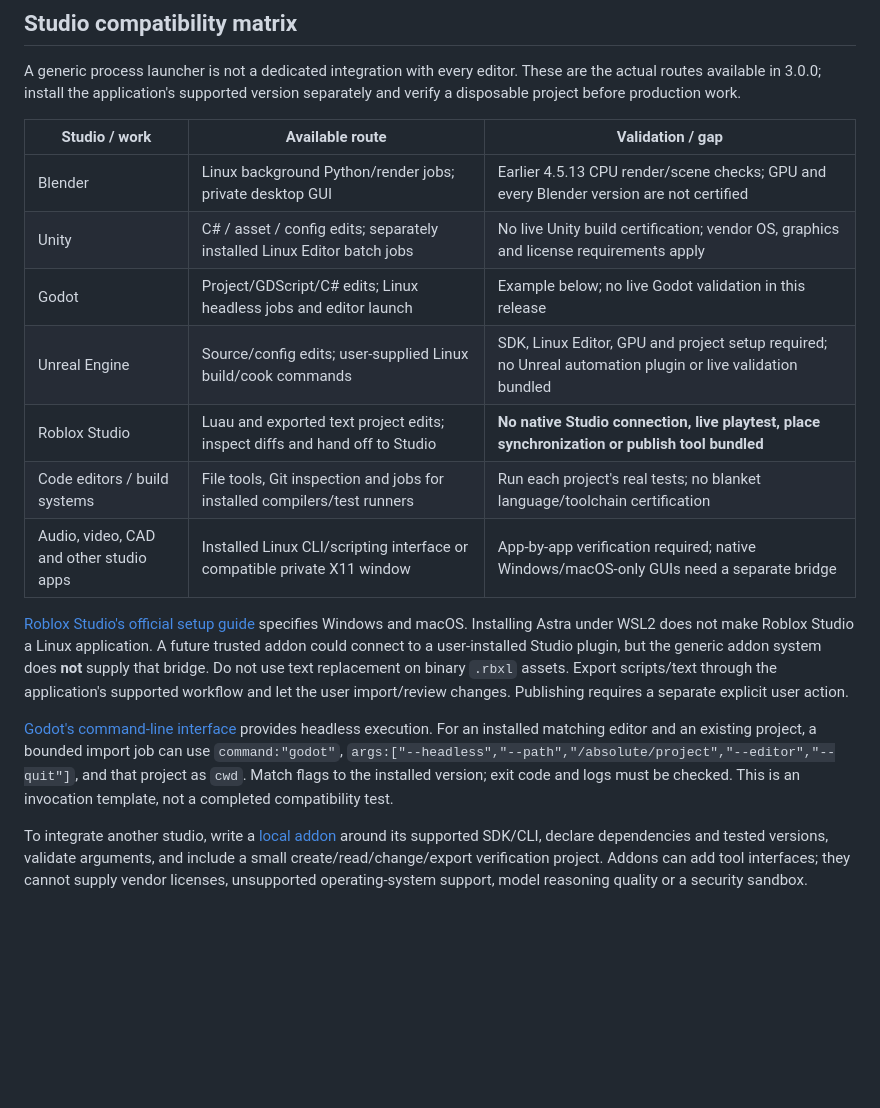
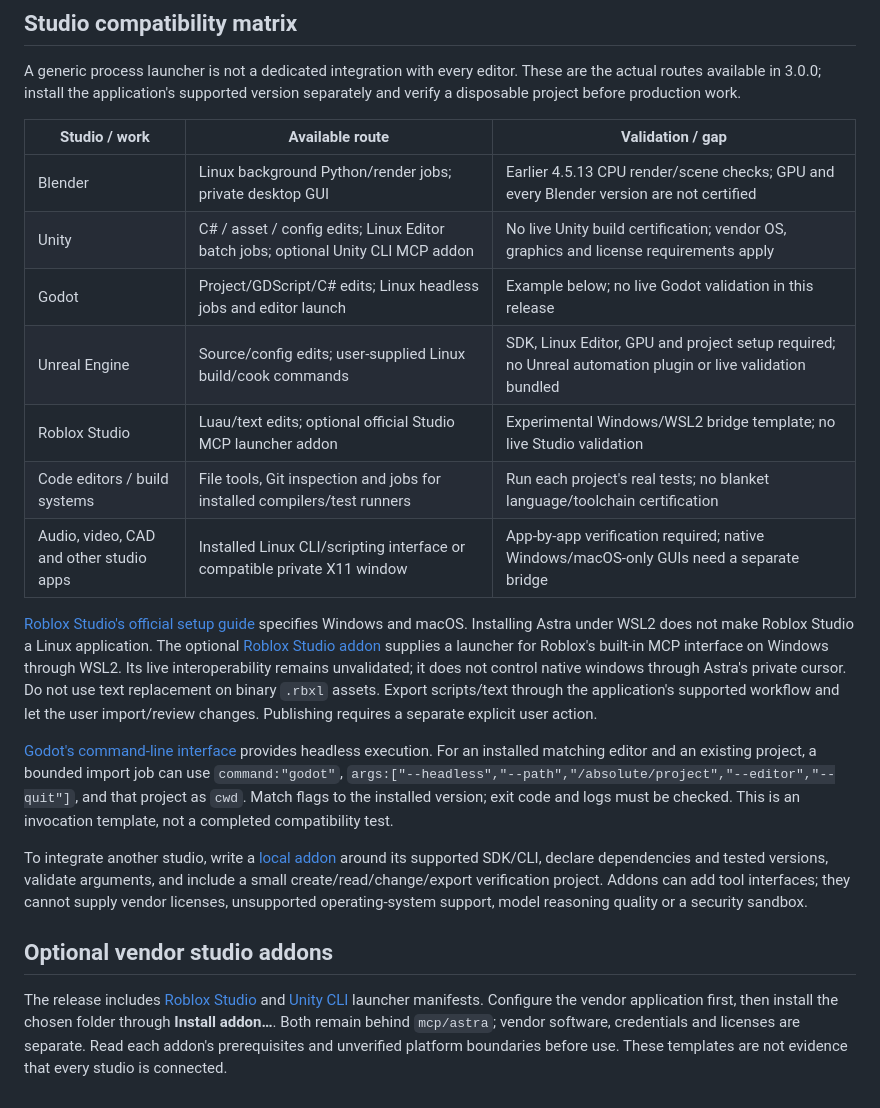
Before and after one commit to NermalYT/astra-mcp, a Markdown page: docs/STUDIO.md, the part around the change. GitHub-like rendering; blank space fills up the shorter version.

Commit message:
Record request coverage and vendor studio integration limits [skip ci]

```diff
--- a/docs/STUDIO.md
+++ b/docs/STUDIO.md
@@ -202,15 +202,19 @@ A generic process launcher is not a dedicated integration with every editor. The
 | Studio / work | Available route | Validation / gap |
 | --- | --- | --- |
 | Blender | Linux background Python/render jobs; private desktop GUI | Earlier 4.5.13 CPU render/scene checks; GPU and every Blender version are not certified |
-| Unity | C# / asset / config edits; separately installed Linux Editor batch jobs | No live Unity build certification; vendor OS, graphics and license requirements apply |
+| Unity | C# / asset / config edits; Linux Editor batch jobs; optional Unity CLI MCP addon | No live Unity build certification; vendor OS, graphics and license requirements apply |
 | Godot | Project/GDScript/C# edits; Linux headless jobs and editor launch | Example below; no live Godot validation in this release |
 | Unreal Engine | Source/config edits; user-supplied Linux build/cook commands | SDK, Linux Editor, GPU and project setup required; no Unreal automation plugin or live validation bundled |
-| Roblox Studio | Luau and exported text project edits; inspect diffs and hand off to Studio | **No native Studio connection, live playtest, place synchronization or publish tool bundled** |
+| Roblox Studio | Luau/text edits; optional official Studio MCP launcher addon | Experimental Windows/WSL2 bridge template; no live Studio validation |
 | Code editors / build systems | File tools, Git inspection and jobs for installed compilers/test runners | Run each project's real tests; no blanket language/toolchain certification |
 | Audio, video, CAD and other studio apps | Installed Linux CLI/scripting interface or compatible private X11 window | App-by-app verification required; native Windows/macOS-only GUIs need a separate bridge |
 
-[Roblox Studio's official setup guide](https://create.roblox.com/docs/studio/setup) specifies Windows and macOS. Installing Astra under WSL2 does not make Roblox Studio a Linux application. A future trusted addon could connect to a user-installed Studio plugin, but the generic addon system does **not** supply that bridge. Do not use text replacement on binary `.rbxl` assets. Export scripts/text through the application's supported workflow and let the user import/review changes. Publishing requires a separate explicit user action.
+[Roblox Studio's official setup guide](https://create.roblox.com/docs/studio/setup) specifies Windows and macOS. Installing Astra under WSL2 does not make Roblox Studio a Linux application. The optional [Roblox Studio addon](../examples/roblox-studio-addon/README.md) supplies a launcher for Roblox's built-in MCP interface on Windows through WSL2. Its live interoperability remains unvalidated; it does not control native windows through Astra's private cursor. Do not use text replacement on binary `.rbxl` assets. Export scripts/text through the application's supported workflow and let the user import/review changes. Publishing requires a separate explicit user action.
 
 [Godot's command-line interface](https://docs.godotengine.org/en/stable/tutorials/editor/command_line_tutorial.html) provides headless execution. For an installed matching editor and an existing project, a bounded import job can use `command:"godot"`, `args:["--headless","--path","/absolute/project","--editor","--quit"]`, and that project as `cwd`. Match flags to the installed version; exit code and logs must be checked. This is an invocation template, not a completed compatibility test.
 
 To integrate another studio, write a [local addon](ADDONS.md) around its supported SDK/CLI, declare dependencies and tested versions, validate arguments, and include a small create/read/change/export verification project. Addons can add tool interfaces; they cannot supply vendor licenses, unsupported operating-system support, model reasoning quality or a security sandbox.
+
+## Optional vendor studio addons
+
+The release includes [Roblox Studio](../examples/roblox-studio-addon/README.md) and [Unity CLI](../examples/unity-cli-addon/README.md) launcher manifests. Configure the vendor application first, then install the chosen folder through **Install addon…**. Both remain behind `mcp/astra`; vendor software, credentials and licenses are separate. Read each addon's prerequisites and unverified platform boundaries before use. These templates are not evidence that every studio is connected.
```
Also changed, not shown: docs/REQUEST_STATUS.md (added, +24 -0 lines), docs/SETUP.md (+2 -0 lines).
